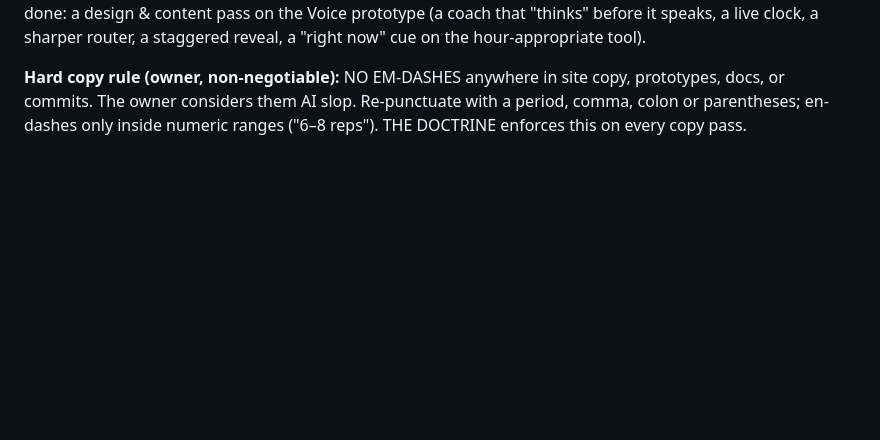
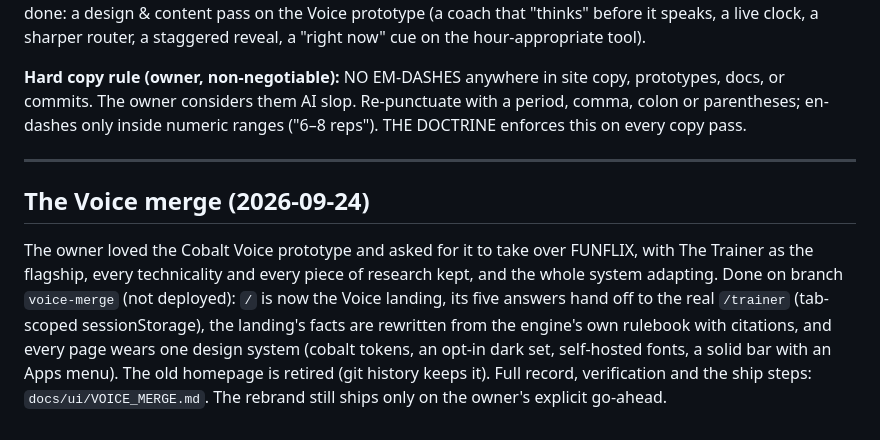
Before and after one commit to flybalafly22/funflix-os, a Markdown page: docs/ui/UI_COUNCIL.md, the part around the change. Rendered like a GitHub page; blank space fills up the shorter version.

```diff
--- a/docs/ui/UI_COUNCIL.md
+++ b/docs/ui/UI_COUNCIL.md
@@ -133,3 +133,17 @@ cue on the hour-appropriate tool).
 prototypes, docs, or commits. The owner considers them AI slop. Re-punctuate with a
 period, comma, colon or parentheses; en-dashes only inside numeric ranges
 ("6–8 reps"). THE DOCTRINE enforces this on every copy pass.
+
+---
+
+## The Voice merge (2026-09-24)
+
+The owner loved the Cobalt Voice prototype and asked for it to take over FUNFLIX, with
+The Trainer as the flagship, every technicality and every piece of research kept, and
+the whole system adapting. Done on branch `voice-merge` (not deployed): `/` is now the
+Voice landing, its five answers hand off to the real `/trainer` (tab-scoped
+sessionStorage), the landing's facts are rewritten from the engine's own rulebook with
+citations, and every page wears one design system (cobalt tokens, an opt-in dark set,
+self-hosted fonts, a solid bar with an Apps menu). The old homepage is retired (git
+history keeps it). Full record, verification and the ship steps:
+`docs/ui/VOICE_MERGE.md`. The rebrand still ships only on the owner's explicit go-ahead.
```
Also changed, not shown: docs/ui/VOICE_MERGE.md (added, +122 -0 lines).
